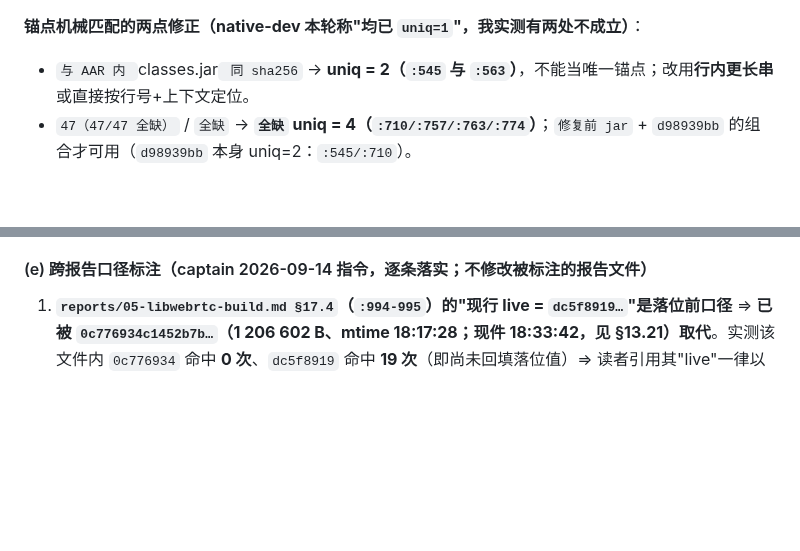
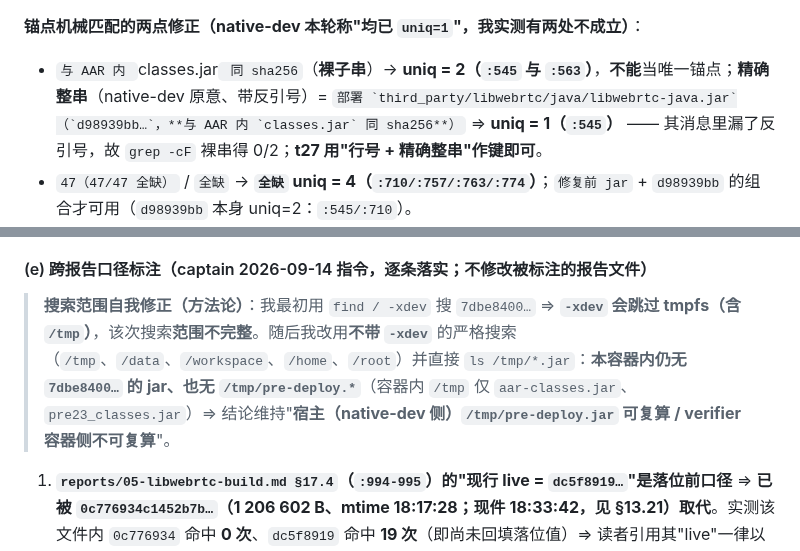
Before and after one commit to custompal/webrtc-demo, a Markdown page: reports/99-final-report.md, 2 parts joined by grey strips. GitHub-like rendering; blank space fills up the shorter version.

Commit message:
verifier 两处收口：① :545 锚点改按精确整串（带反引号、uniq=1）登记并说明裸子串 uniq=2/漏反引号会得 0 的成因；② §13.22(e) 加搜索范围自我修正——最初 find / -xdev 会跳过 tmpfs(/tmp)，改用不带 -xdev 的严格搜索 + ls /tmp/*.jar 复核：容器内无 7dbe8400 jar 与 /tmp/pre-deploy.*，故结论维持'宿主可复算/容器不可复算'

```diff
--- a/reports/99-final-report.md
+++ b/reports/99-final-report.md
@@ -804,7 +804,7 @@ strings -a /tmp/c14.dex | grep -c 'Lorg/webrtc/PeerConnectionFactoryJni;'   # 1
 **`187` 残留的精确口径（我实测）**：`grep -c 187 reports/07-native-dev.md` = **2 行** —— `:544`（**正确的历史注记，不改**）与 `:567`（**待改的过期数字**）。写"全文只有 `:567` 一处"会与 `:544` 冲突，须按"2 处、其中 1 处应保留"表述。
 
 **锚点机械匹配的两点修正（native-dev 本轮称"均已 `uniq=1`"，我实测有两处不成立）**：
-- `与 AAR 内 `classes.jar` 同 sha256` → **uniq = 2（`:545` 与 `:563`）**，不能当唯一锚点；改用**行内更长串**或直接按行号+上下文定位。
+- `与 AAR 内 `classes.jar` 同 sha256`（**裸子串**）→ **uniq = 2（`:545` 与 `:563`）**，**不能**当唯一锚点；**精确整串**（native-dev 原意、带反引号）= `` 部署 `third_party/libwebrtc/java/libwebrtc-java.jar`（`d98939bb…`，**与 AAR 内 `classes.jar` 同 sha256**） `` ⇒ **uniq = 1（`:545`）** —— 其消息里漏了反引号，故 `grep -cF` 裸串得 0/2；**t27 用"行号 + 精确整串"作键即可**。
 - `47（47/47 全缺）` / `全缺` → **`全缺` uniq = 4（`:710/:757/:763/:774`）**；`修复前 jar` + `d98939bb` 的组合才可用（`d98939bb` 本身 uniq=2：`:545/:710`）。
 - 其余本轮给的锚点我实测确实 `uniq=1`：`:769`、`:717`、`:544`、`:567`、`:777`（用 `（AV1，潜在）`匹配）✅
 - 另：`7dbe8400…` 在 `reports/07` 内出现在 **`:527`/`:717`/`:769` 三处**（不是两处）；其**文件**在磁盘上已无保留（有界搜索无命中）。
@@ -1300,6 +1300,7 @@ GEN_JNI.class  = a6e7edcf9b90a4f7a15273de580bf7faf35ac7f818a4345c9618fd75fea40f0
 6. 落位过程记录以 **`reports/15 §16`（captain 写入）** 为准；本报告只做**独立复核与三态结论**，不修改任何产物。
 
 #### (e) 跨报告口径标注（captain 2026-09-14 指令，逐条落实；**不修改被标注的报告文件**）
+> **搜索范围自我修正（方法论）**：我最初用 `find / -xdev` 搜 `7dbe8400…` ⇒ **`-xdev` 会跳过 tmpfs（含 `/tmp`）**，该次搜索**范围不完整**。随后我改用**不带 `-xdev`** 的严格搜索（`/tmp`、`/data`、`/workspace`、`/home`、`/root`）并直接 `ls /tmp/*.jar`：**本容器内仍无 `7dbe8400…` 的 jar、也无 `/tmp/pre-deploy.*`**（容器内 `/tmp` 仅 `aar-classes.jar`、`pre23_classes.jar`）⇒ 结论维持"**宿主（native-dev 侧）`/tmp/pre-deploy.jar` 可复算 / verifier 容器侧不可复算**"。
 1. **`reports/05-libwebrtc-build.md §17.4`（`:994-995`）的"现行 live = `dc5f8919…`"是落位前口径** ⇒ **已被 `0c776934c1452b7b…`（1 206 602 B、mtime 18:17:28；现件 18:33:42，见 §13.21）取代**。实测该文件内 `0c776934` 命中 **0 次**、`dc5f8919` 命中 **19 次**（即尚未回填落位值）⇒ 读者引用其"live"一律以本报告 §13.22(b) 的三值为准。
 2. **`7dbe8400…` 的"可复算对象"表述须加限定（按 native-dev 更正后改写）**：该哈希文件**在 verifier（容器）可见树内已无保留**（全树含 `/tmp` 搜索无命中），但 **native-dev 报其存在于宿主 `/tmp/pre-deploy.jar`**（容器不可见）⇒ 结论应写为"**宿主侧可复算、容器侧不可复算**"，而非"全盘不可复算"。其宿主侧读数（我**无法**在容器复现）：两份 508 条目件**内容逐字节等价、仅时间戳元数据不同**（`504×2001-01-01 + 4×2026-09-14 10:52:2x` vs `508×` 同一 epoch；**"4" = A 内部偏离其固定 epoch 的条目数，非 A↔B 差异数**）。
    附（信息性，仅供参考，非本报告结论）：native-dev 称"webrtc-builder 已就地更正 `reports/05` 4 处 + `reports/15` 2 处"，但**我实测两文件现值与其引用的"更正后哈希"不一致** —— `reports/05` = **995 行 / `bccea2ff…`**（其引 `0e875bfc…`）、`reports/15` = **827 行 / `65cd51f4…`**（其引 `55dea23b…`/626 行）；两文件在 `git status` 中均为在途 `M`，故其引用值可能取自中间态。
```
